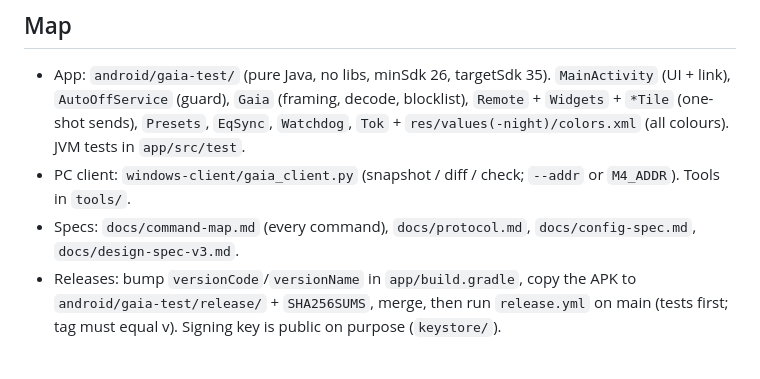
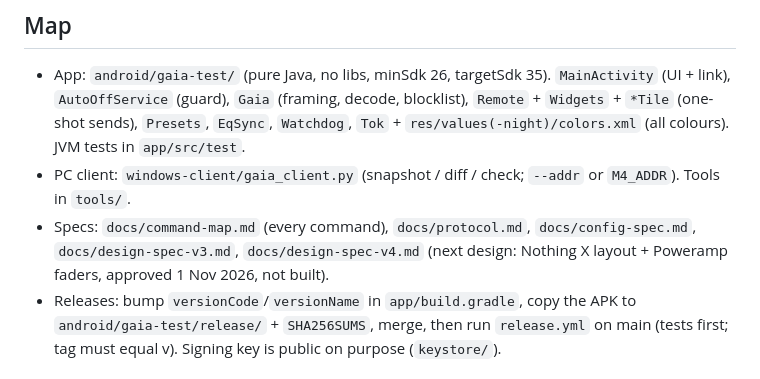
Before and after one commit to rayane1817/momentum4-auto-off, a Markdown page: CLAUDE.md, the part around the change. Rendered like a GitHub page.

```diff
--- a/CLAUDE.md
+++ b/CLAUDE.md
@@ -28,7 +28,7 @@ Full history and test log T1-T42: `docs/history.md`. Read it only when a task ne
 ## Map
 - App: `android/gaia-test/` (pure Java, no libs, minSdk 26, targetSdk 35). `MainActivity` (UI + link), `AutoOffService` (guard), `Gaia` (framing, decode, blocklist), `Remote` + `Widgets` + `*Tile` (one-shot sends), `Presets`, `EqSync`, `Watchdog`, `Tok` + `res/values(-night)/colors.xml` (all colours). JVM tests in `app/src/test`.
 - PC client: `windows-client/gaia_client.py` (snapshot / diff / check; `--addr` or `M4_ADDR`). Tools in `tools/`.
-- Specs: `docs/command-map.md` (every command), `docs/protocol.md`, `docs/config-spec.md`, `docs/design-spec-v3.md`.
+- Specs: `docs/command-map.md` (every command), `docs/protocol.md`, `docs/config-spec.md`, `docs/design-spec-v3.md`, `docs/design-spec-v4.md` (next design: Nothing X layout + Poweramp faders, approved 1 Nov 2026, not built).
 - Releases: bump `versionCode`/`versionName` in `app/build.gradle`, copy the APK to `android/gaia-test/release/` + `SHA256SUMS`, merge, then run `release.yml` on main (tests first; tag must equal v<versionName>). Signing key is public on purpose (`keystore/`).
 
 ## How to work (token budget)
```
Also changed, not shown: docs/design-research.md (+6 -0 lines), docs/design-spec-v4.md (added, +137 -0 lines).
